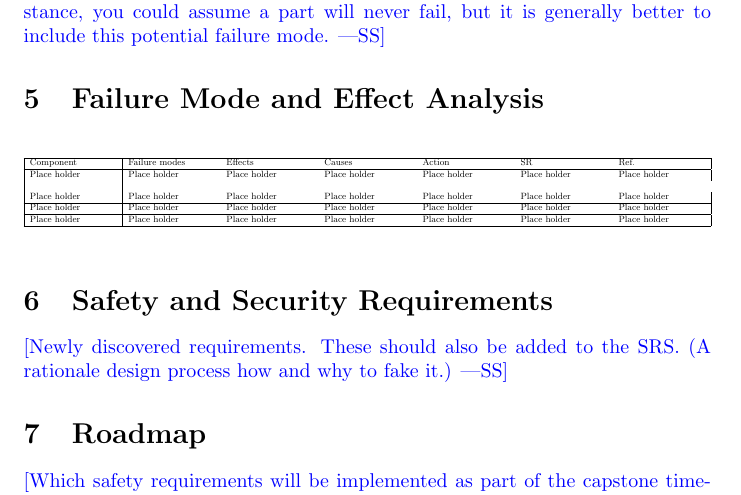
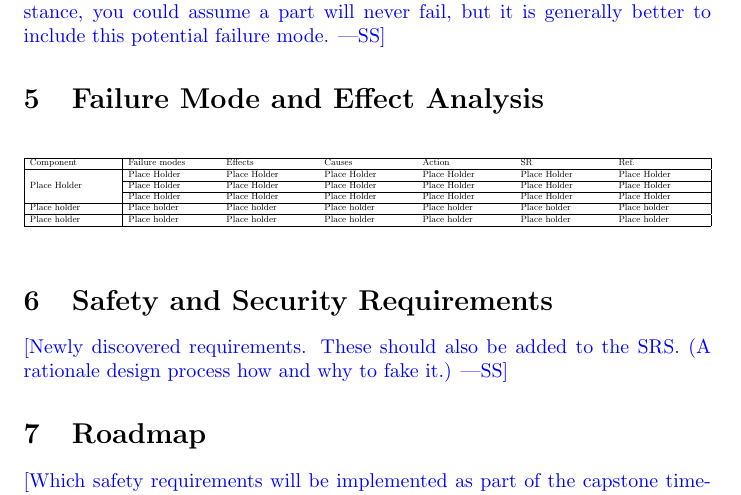
Before and after one commit to davimang/REACH, a LaTeX document (docs/HazardAnalysis/HazardAnalysis.tex): part of page 4 of 4, cut so that both start at the same text. Compiled offline with pdfLaTeX.

Commit message:
Fix table

```diff
--- a/docs/HazardAnalysis/HazardAnalysis.tex
+++ b/docs/HazardAnalysis/HazardAnalysis.tex
@@ -5,6 +5,7 @@
 \usepackage{hyperref}
 \usepackage{float}
 \usepackage{pdflscape}
+\usepackage{multirow}
 
 \hypersetup{
     colorlinks=true,       % false: boxed links; true: colored links
@@ -81,9 +82,10 @@ this potential failure mode.}
     \hline
     Component & Failure modes & Effects & Causes & Action & SR & Ref. \\
     \hline
-    Place holder & Place holder & Place holder & Place holder & Place holder & Place holder & Place holder \\~\\
-    Place holder & Place holder & Place holder & Place holder & Place holder & Place holder & Place holder \\
-    \hline
+    \multirow{3}{*}{Place Holder} & \multicolumn{1}{l}{Place Holder} & \multicolumn{1}{l}{Place Holder} & \multicolumn{1}{l}{Place Holder} & \multicolumn{1}{l}{Place Holder} & \multicolumn{1}{l}{Place Holder} & \multicolumn{1}{l|}{Place Holder} \\\cline{2-7}
+    & \multicolumn{1}{l}{Place Holder} & \multicolumn{1}{l}{Place Holder} & \multicolumn{1}{l}{Place Holder} & \multicolumn{1}{l}{Place Holder} & \multicolumn{1}{l}{Place Holder} & \multicolumn{1}{l|}{Place Holder} \\\cline{2-7}
+    & \multicolumn{1}{l}{Place Holder} & \multicolumn{1}{l}{Place Holder} & \multicolumn{1}{l}{Place Holder} & \multicolumn{1}{l}{Place Holder} & \multicolumn{1}{l}{Place Holder} & \multicolumn{1}{l|}{Place Holder}
+    \\\hline
     Place holder & Place holder & Place holder & Place holder & Place holder & Place holder & Place holder \\
     \hline
     Place holder & Place holder & Place holder & Place holder & Place holder & Place holder & Place holder \\
```
Also changed, not shown: docs/HazardAnalysis/HazardAnalysis.pdf.
